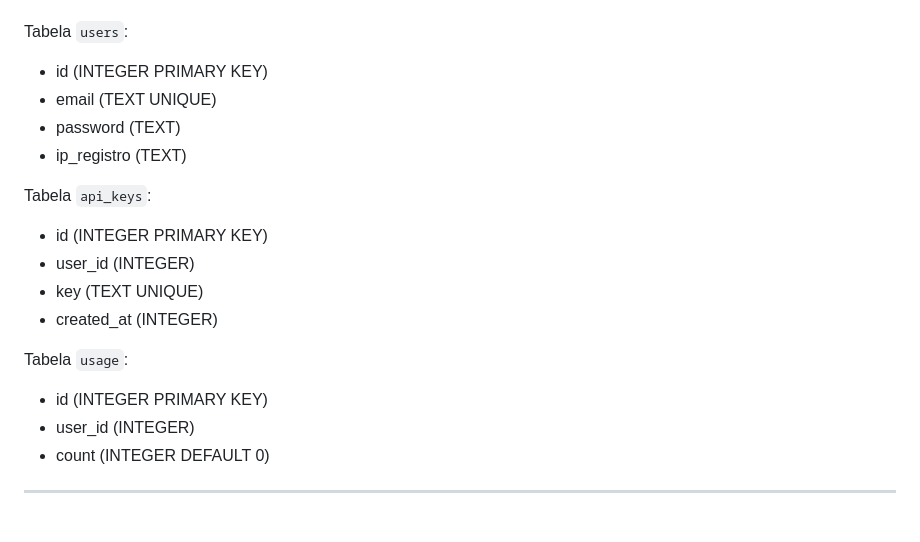
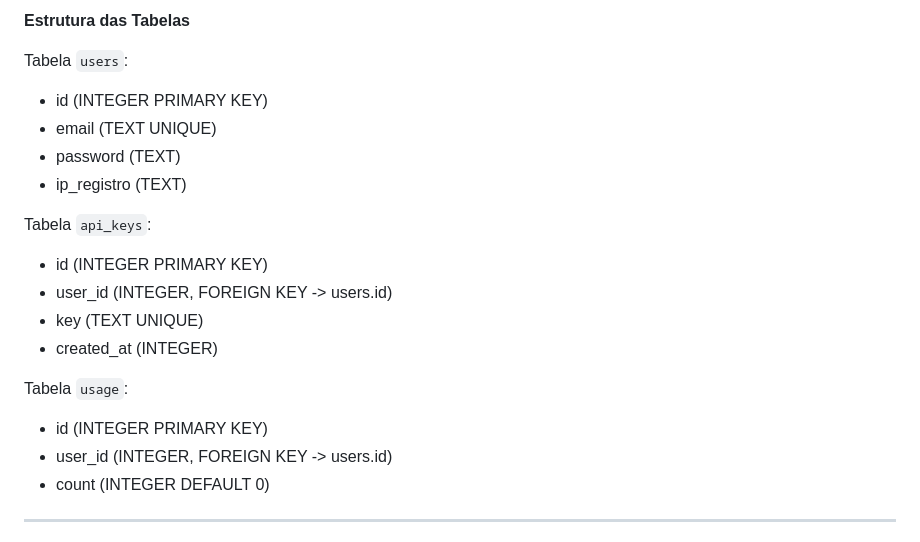
Before and after one commit to marcosltf/wiredia, a Markdown page: REQUISITOS.md, the part around the change printed below. Drawn GitHub-style.

Commit message:
docs: adiciona diagrama entidade relacionamento no REQUISITOS.md

```diff
--- a/REQUISITOS.md
+++ b/REQUISITOS.md
@@ -302,3 +330,5 @@ wiredia/
+**Estrutura das Tabelas**
+
 Tabela `users`:
 - id (INTEGER PRIMARY KEY)
 - email (TEXT UNIQUE)
@@ -307,13 +337,13 @@ Tabela `users`:
 
 Tabela `api_keys`:
 - id (INTEGER PRIMARY KEY)
-- user_id (INTEGER)
+- user_id (INTEGER, FOREIGN KEY -> users.id)
 - key (TEXT UNIQUE)
 - created_at (INTEGER)
 
 Tabela `usage`:
 - id (INTEGER PRIMARY KEY)
-- user_id (INTEGER)
+- user_id (INTEGER, FOREIGN KEY -> users.id)
 - count (INTEGER DEFAULT 0)
 
 ---
```
Also changed, not shown: other parts of REQUISITOS.md (+28 -0 lines).
